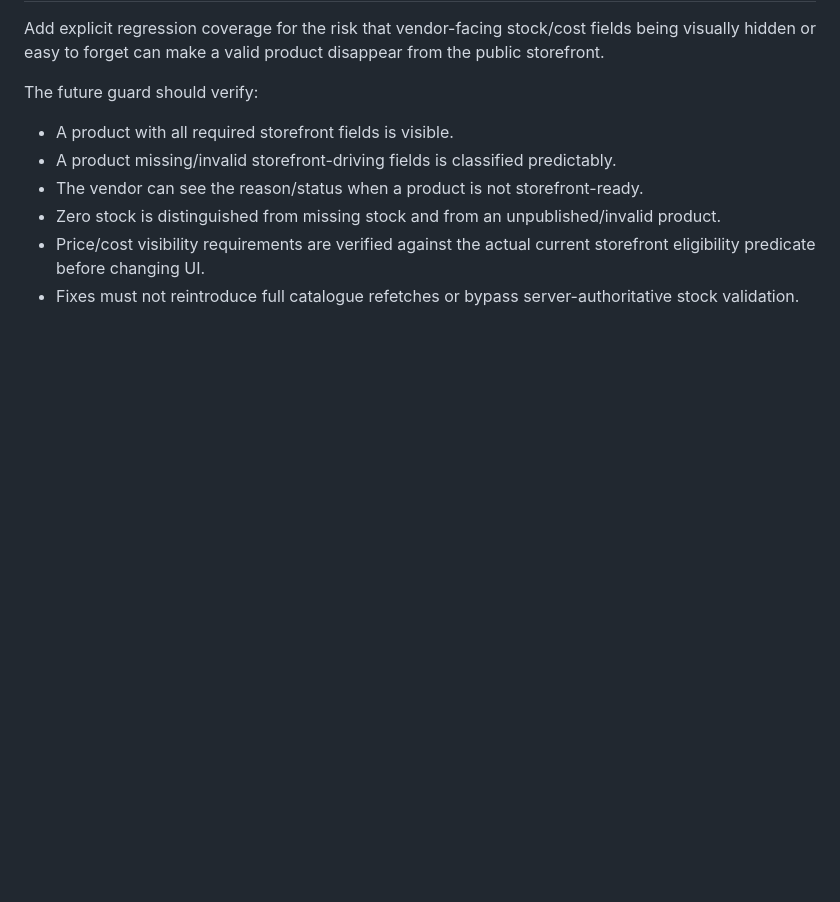
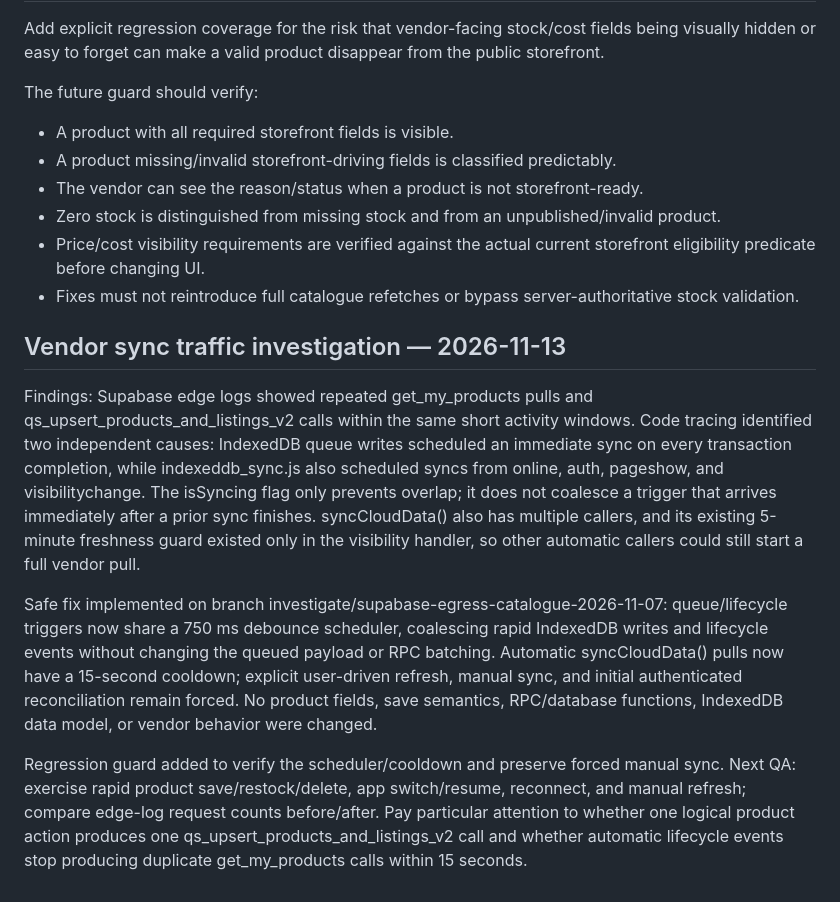
Before and after one commit to moyinksv-ai/QuickShop, a Markdown page: regression.md, the part around the change. Rendered like a GitHub page; blank space fills up the shorter version.

Commit message:
Document vendor sync traffic fix

```diff
--- a/regression.md
+++ b/regression.md
@@ -360,3 +360,12 @@ The future guard should verify:
 - Zero stock is distinguished from missing stock and from an unpublished/invalid product.
 - Price/cost visibility requirements are verified against the actual current storefront eligibility predicate before changing UI.
 - Fixes must not reintroduce full catalogue refetches or bypass server-authoritative stock validation.
+
+
+## Vendor sync traffic investigation — 2026-11-13
+
+Findings: Supabase edge logs showed repeated get_my_products pulls and qs_upsert_products_and_listings_v2 calls within the same short activity windows. Code tracing identified two independent causes: IndexedDB queue writes scheduled an immediate sync on every transaction completion, while indexeddb_sync.js also scheduled syncs from online, auth, pageshow, and visibilitychange. The isSyncing flag only prevents overlap; it does not coalesce a trigger that arrives immediately after a prior sync finishes. syncCloudData() also has multiple callers, and its existing 5-minute freshness guard existed only in the visibility handler, so other automatic callers could still start a full vendor pull.
+
+Safe fix implemented on branch investigate/supabase-egress-catalogue-2026-11-07: queue/lifecycle triggers now share a 750 ms debounce scheduler, coalescing rapid IndexedDB writes and lifecycle events without changing the queued payload or RPC batching. Automatic syncCloudData() pulls now have a 15-second cooldown; explicit user-driven refresh, manual sync, and initial authenticated reconciliation remain forced. No product fields, save semantics, RPC/database functions, IndexedDB data model, or vendor behavior were changed.
+
+Regression guard added to verify the scheduler/cooldown and preserve forced manual sync. Next QA: exercise rapid product save/restock/delete, app switch/resume, reconnect, and manual refresh; compare edge-log request counts before/after. Pay particular attention to whether one logical product action produces one qs_upsert_products_and_listings_v2 call and whether automatic lifecycle events stop producing duplicate get_my_products calls within 15 seconds.
```
